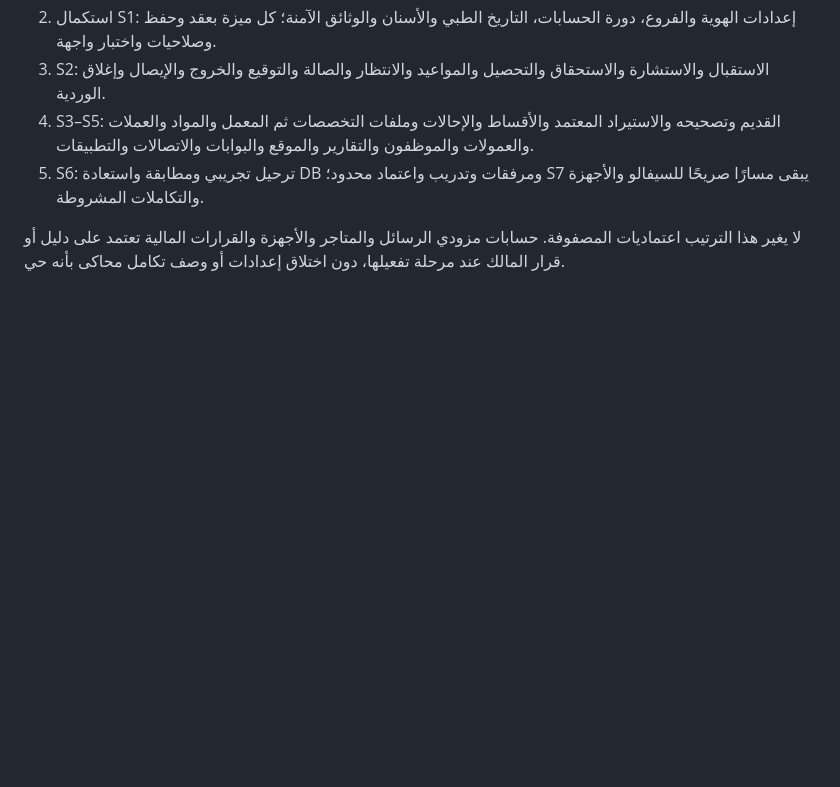
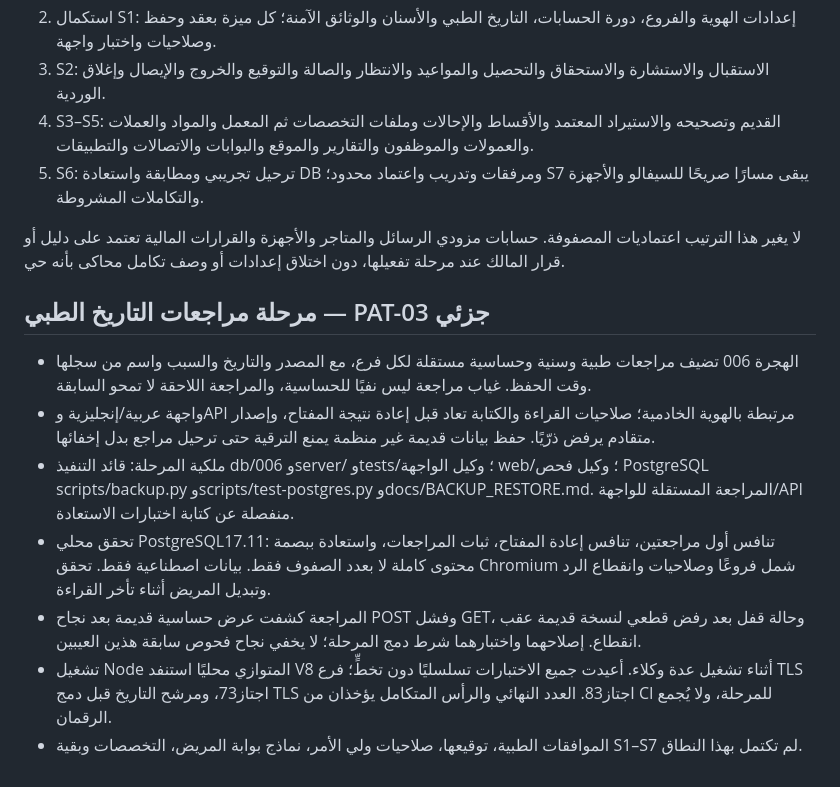
Before and after one commit to Aqlanf10/aqlan-center-pro, a Markdown page: docs/EXECUTION_LOG_AR.md, the part around the change. Drawn GitHub-style; blank space fills up the shorter version.

```diff
--- a/docs/EXECUTION_LOG_AR.md
+++ b/docs/EXECUTION_LOG_AR.md
@@ -49,3 +49,13 @@
 5. S6: ترحيل تجريبي ومطابقة واستعادة DB ومرفقات وتدريب واعتماد محدود؛ S7 يبقى مسارًا صريحًا للسيفالو والأجهزة والتكاملات المشروطة.
 
 لا يغير هذا الترتيب اعتماديات المصفوفة. حسابات مزودي الرسائل والمتاجر والأجهزة والقرارات المالية تعتمد على دليل أو قرار المالك عند مرحلة تفعيلها، دون اختلاق إعدادات أو وصف تكامل محاكى بأنه حي.
+
+## مرحلة مراجعات التاريخ الطبي — PAT-03 جزئي
+
+- الهجرة 006 تضيف مراجعات طبية وسنية وحساسية مستقلة لكل فرع، مع المصدر والتاريخ والسبب واسم من سجلها وقت الحفظ. غياب مراجعة ليس نفيًا للحساسية، والمراجعة اللاحقة لا تمحو السابقة.
+- واجهة عربية/إنجليزية وAPI مرتبطة بالهوية الخادمية؛ صلاحيات القراءة والكتابة تعاد قبل إعادة نتيجة المفتاح، وإصدار متقادم يرفض ذرّيًا. حفظ بيانات قديمة غير منظمة يمنع الترقية حتى ترحيل مراجع بدل إخفائها.
+- ملكية المرحلة: قائد التنفيذ db/006 وserver/ وtests/؛ وكيل الواجهة web/؛ وكيل فحص PostgreSQL scripts/backup.py وscripts/test-postgres.py وdocs/BACKUP_RESTORE.md. المراجعة المستقلة للواجهة/API منفصلة عن كتابة اختبارات الاستعادة.
+- تحقق محلي PostgreSQL17.11: تنافس أول مراجعتين، تنافس إعادة المفتاح، ثبات المراجعات، واستعادة ببصمة محتوى كاملة لا بعدد الصفوف فقط. بيانات اصطناعية فقط. تحقق Chromium شمل فروعًا وصلاحيات وانقطاع الرد وتبديل المريض أثناء تأخر القراءة.
+- المراجعة كشفت عرض حساسية قديمة بعد نجاح POST وفشل GET، وحالة قفل بعد رفض قطعي لنسخة قديمة عقب انقطاع. إصلاحهما واختبارهما شرط دمج المرحلة؛ لا يخفي نجاح فحوص سابقة هذين العيبين.
+- تشغيل Node المتوازي محليًا استنفد V8 أثناء تشغيل عدة وكلاء. أعيدت جميع الاختبارات تسلسليًا دون تخطٍّ؛ فرع TLS اجتاز73، ومرشح التاريخ قبل دمج TLS اجتاز83. العدد النهائي والرأس المتكامل يؤخذان من CI للمرحلة، ولا يُجمع الرقمان.
+- الموافقات الطبية، توقيعها، صلاحيات ولي الأمر، نماذج بوابة المريض، التخصصات وبقية S1–S7 لم تكتمل بهذا النطاق.
```
Also changed, not shown: docs/PROJECT_STATUS_AR.md (+6 -0 lines), docs/REQUIREMENTS_MATRIX_AR.md (+1 -1 lines).
